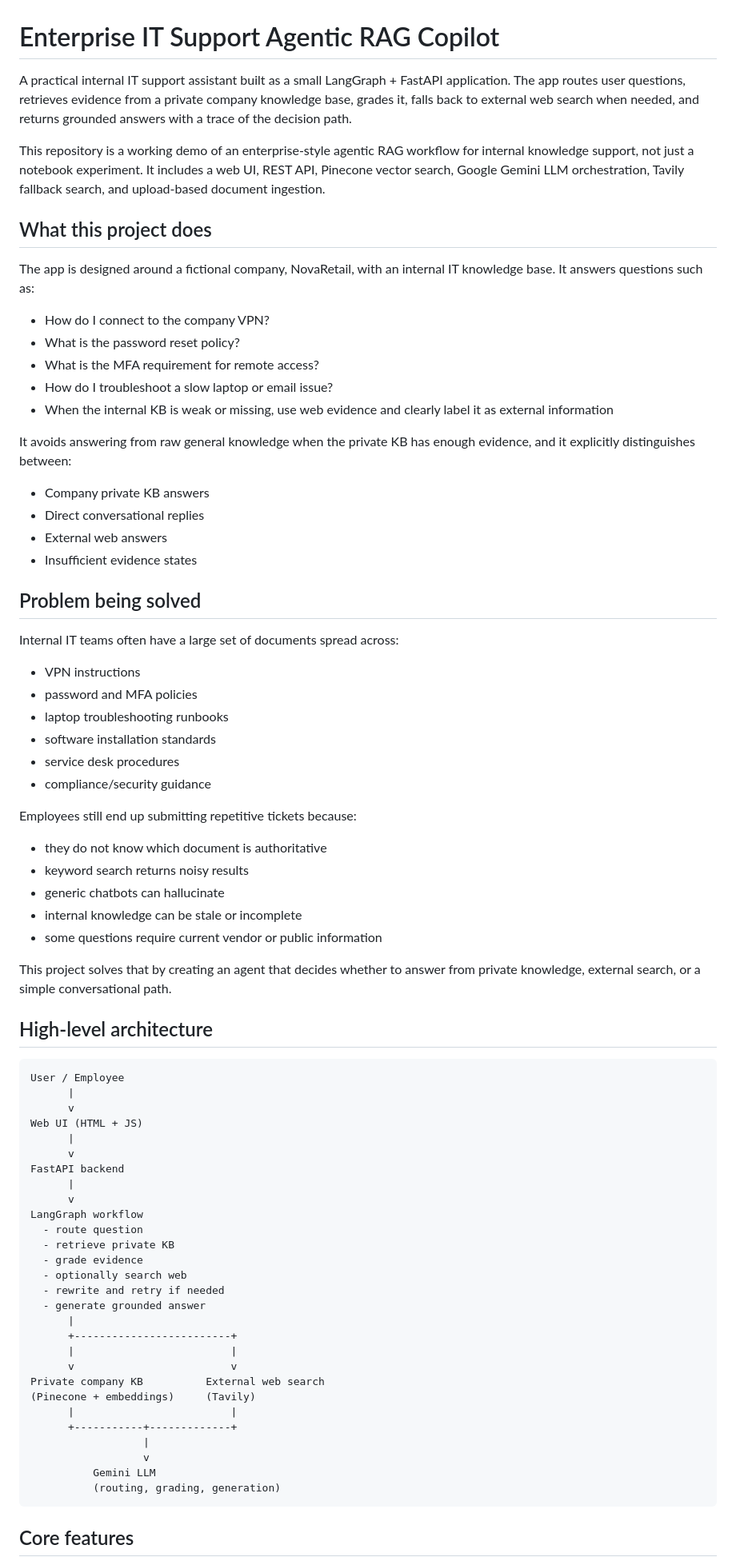
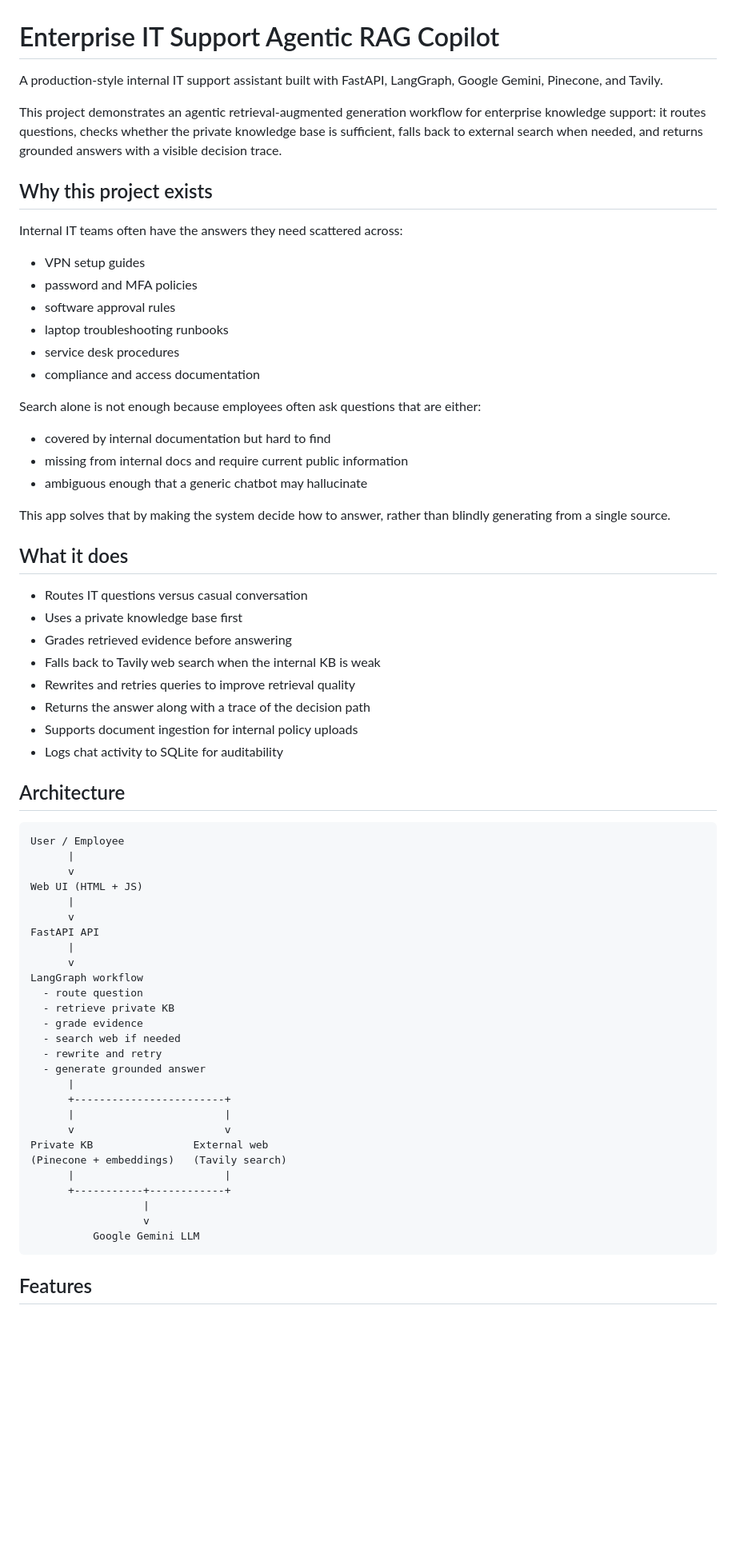
Before and after one commit to kshitijprakash1717-jpg/Agentic_AI_Copilot, a Markdown page: README.md, the part around one of its changes. Shown at 80% size. Drawn GitHub-style; blank space fills up the shorter version.

````diff
--- a/README.md
+++ b/README.md
@@ -1,48 +1,40 @@
 # Enterprise IT Support Agentic RAG Copilot
 
-A practical internal IT support assistant built as a small LangGraph + FastAPI application. The app routes user questions, retrieves evidence from a private company knowledge base, grades it, falls back to external web search when needed, and returns grounded answers with a trace of the decision path.
+A production-style internal IT support assistant built with FastAPI, LangGraph, Google Gemini, Pinecone, and Tavily.
 
-This repository is a working demo of an enterprise-style agentic RAG workflow for internal knowledge support, not just a notebook experiment. It includes a web UI, REST API, Pinecone vector search, Google Gemini LLM orchestration, Tavily fallback search, and upload-based document ingestion.
+This project demonstrates an agentic retrieval-augmented generation workflow for enterprise knowledge support: it routes questions, checks whether the private knowledge base is sufficient, falls back to external search when needed, and returns grounded answers with a visible decision trace.
 
-## What this project does
+## Why this project exists
 
-The app is designed around a fictional company, NovaRetail, with an internal IT knowledge base. It answers questions such as:
+Internal IT teams often have the answers they need scattered across:
 
-- How do I connect to the company VPN?
-- What is the password reset policy?
-- What is the MFA requirement for remote access?
-- How do I troubleshoot a slow laptop or email issue?
-- When the internal KB is weak or missing, use web evidence and clearly label it as external information
+- VPN setup guides
+- password and MFA policies
+- software approval rules
+- laptop troubleshooting runbooks
+- service desk procedures
+- compliance and access documentation
 
-It avoids answering from raw general knowledge when the private KB has enough evidence, and it explicitly distinguishes between:
+Search alone is not enough because employees often ask questions that are either:
 
-- Company private KB answers
-- Direct conversational replies
-- External web answers
-- Insufficient evidence states
+- covered by internal documentation but hard to find
+- missing from internal docs and require current public information
+- ambiguous enough that a generic chatbot may hallucinate
 
-## Problem being solved
+This app solves that by making the system decide how to answer, rather than blindly generating from a single source.
 
-Internal IT teams often have a large set of documents spread across:
+## What it does
 
-- VPN instructions
-- password and MFA policies
-- laptop troubleshooting runbooks
-- software installation standards
-- service desk procedures
-- compliance/security guidance
+- Routes IT questions versus casual conversation
+- Uses a private knowledge base first
+- Grades retrieved evidence before answering
+- Falls back to Tavily web search when the internal KB is weak
+- Rewrites and retries queries to improve retrieval quality
+- Returns the answer along with a trace of the decision path
+- Supports document ingestion for internal policy uploads
+- Logs chat activity to SQLite for auditability
 
-Employees still end up submitting repetitive tickets because:
-
-- they do not know which document is authoritative
-- keyword search returns noisy results
-- generic chatbots can hallucinate
-- internal knowledge can be stale or incomplete
-- some questions require current vendor or public information
-
-This project solves that by creating an agent that decides whether to answer from private knowledge, external search, or a simple conversational path.
-
-## High-level architecture
+## Architecture
 
 ```text
 User / Employee
@@ -51,29 +43,28 @@ User / Employee
 Web UI (HTML + JS)
       |
       v
-FastAPI backend
+FastAPI API
       |
       v
 LangGraph workflow
   - route question
   - retrieve private KB
   - grade evidence
-  - optionally search web
-  - rewrite and retry if needed
+  - search web if needed
+  - rewrite and retry
   - generate grounded answer
       |
-      +-------------------------+
-      |                         |
-      v                         v
-Private company KB          External web search
-(Pinecone + embeddings)     (Tavily)
-      |                         |
-      +-----------+-------------+
+      +------------------------+
+      |                        |
+      v                        v
+Private KB                External web
+(Pinecone + embeddings)   (Tavily search)
+      |                        |
+      +-----------+------------+
                   |
                   v
-          Gemini LLM
-          (routing, grading, generation)
+          Google Gemini LLM
 ```
 
-## Core features
+## Features
 
````
Also changed, not shown: other parts of README.md (+166 -219 lines).
